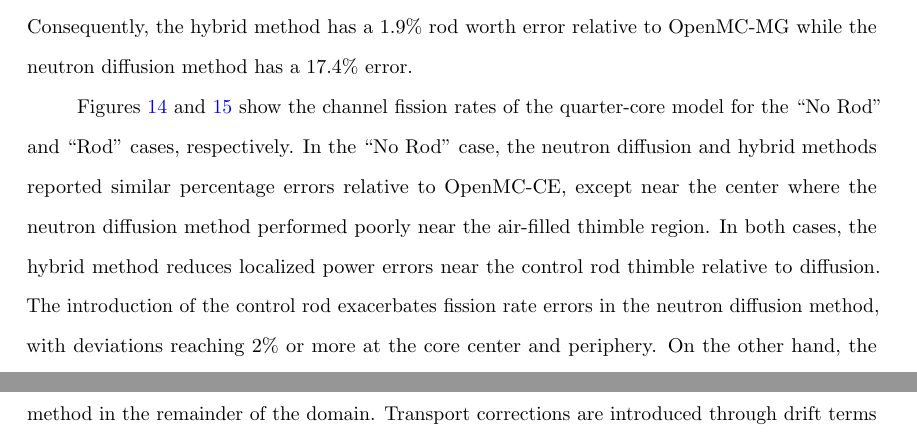
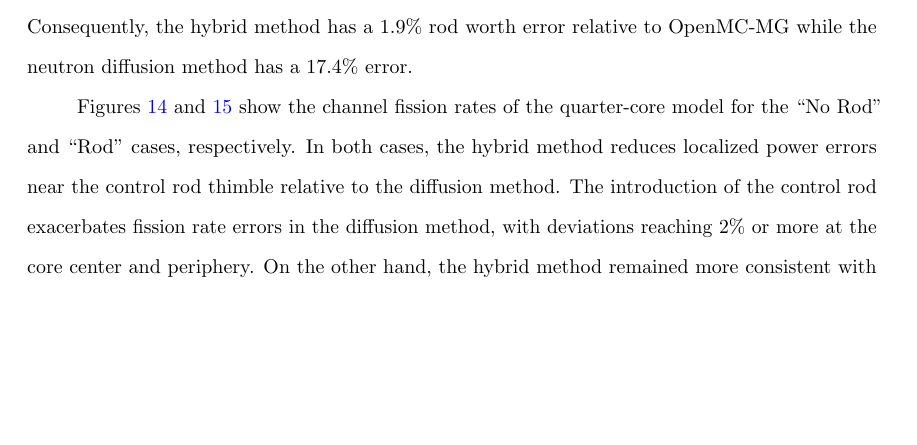
Before and after one commit to arfc/2025-park-hybrid-1, a LaTeX document (main.tex, which reads msre.tex): two parts of pages 34 and 39 of 47 before the commit and part of page 34 of 47 after it, the two joined at a grey line, cut so that both start at the same text, the shorter picture padded with empty space. Compiled offline with pdfLaTeX.

Commit message:
final edits

```diff
--- a/msre.tex
+++ b/msre.tex
@@ -550,12 +550,9 @@ rod worth error relative to OpenMC-MG while the neutron diffusion method has a 1
 
 Figures \ref{fig:1/4-no-rod} and \ref{fig:1/4-rod} show the channel fission rates
 of the quarter-core model for the ``No Rod'' and ``Rod'' cases, respectively.
-In the ``No Rod'' case, the neutron diffusion and hybrid methods reported similar percentage errors
-relative to OpenMC-CE, except near the center where the neutron diffusion method performed poorly
-near the air-filled thimble region.
 In both cases, the hybrid method reduces localized power errors near the control rod thimble
-relative to diffusion. The introduction of the control rod exacerbates fission rate
-errors in the neutron diffusion method, with deviations reaching 2\% or more at the core center and
+relative to the diffusion method. The introduction of the control rod exacerbates fission rate
+errors in the diffusion method, with deviations reaching 2\% or more at the core center and
 periphery. On the other hand, the hybrid method remained more consistent with OpenMC-CE, with
 deviations largely below 1\%.
 
```
